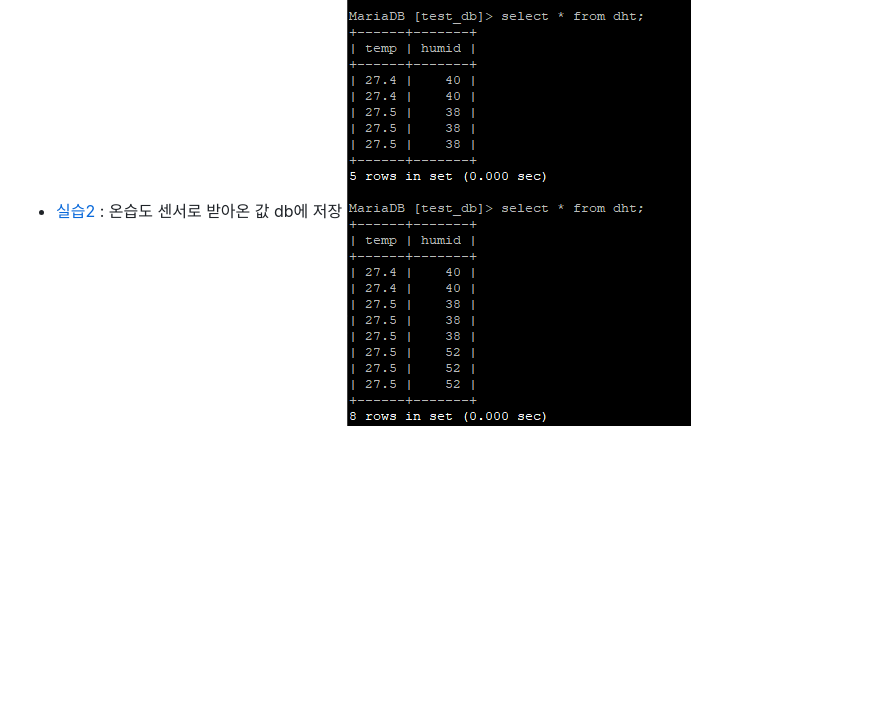
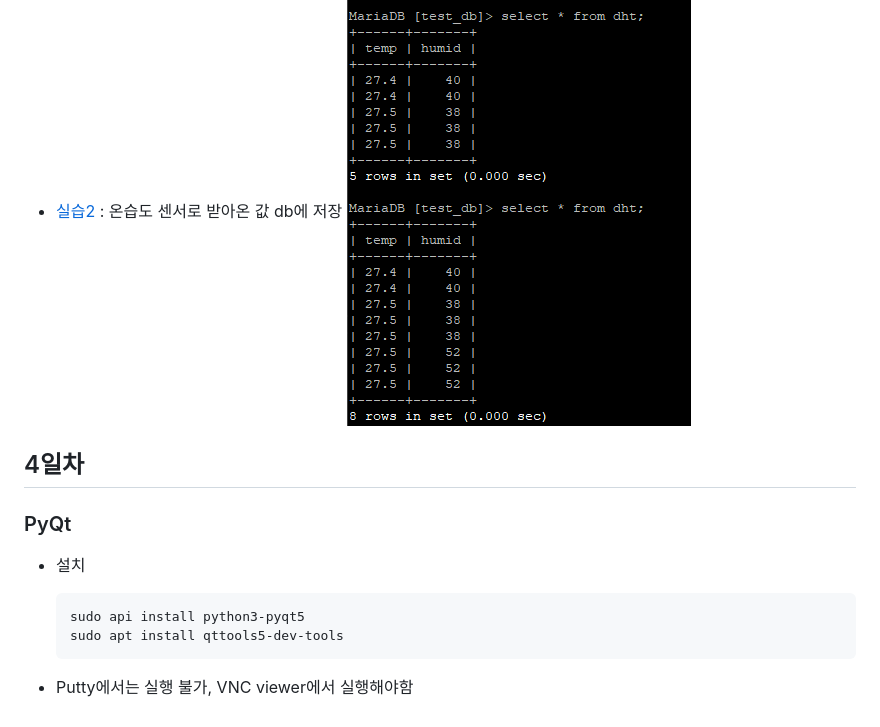
Before and after one commit to Bokyung-R/IoT-raspi-2025, a Markdown page: README.md, the part around the change. Rendered like a GitHub page; blank space fills up the shorter version.

````diff
--- a/README.md
+++ b/README.md
@@ -131,3 +131,13 @@ IoT 개발자 라즈베리파이 리포지토리
 - [실습1](./dht11.py) : 온습도 센서로 받아온 값 출력
 - [실습2](./dth11_db.py) : 온습도 센서로 받아온 값 db에 저장
     <img src="./image/raspi0006.png" >
+
+## 4일차
+### PyQt
+- 설치
+    ```python
+    sudo api install python3-pyqt5
+    sudo apt install qttools5-dev-tools
+    ```
+
+- Putty에서는 실행 불가, VNC viewer에서 실행해야함
````
